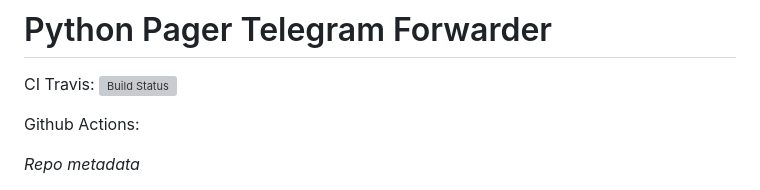
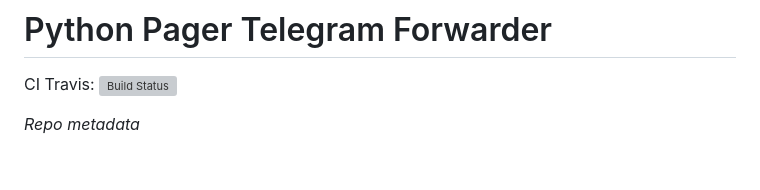
Before and after one commit to joachimth/PythonPagerTelegramForwarder, a Markdown page: README.md, the part around the change printed below. Rendered like a GitHub page; blank space fills up the shorter version; grey boxes are pictures that could not be loaded.

```diff
--- a/README.md
+++ b/README.md
@@ -1,9 +1,6 @@
 # Python Pager Telegram Forwarder
 CI Travis:
 [![Build Status](https://app.travis-ci.com/joachimth/PythonPagerTelegramForwarder.svg?branch=main)](https://app.travis-ci.com/joachimth/PythonPagerTelegramForwarder)
-
-Github Actions:
-
 
 _Repo metadata_
 
```
Also changed, not shown: other parts of README.md (+2 -0 lines).
